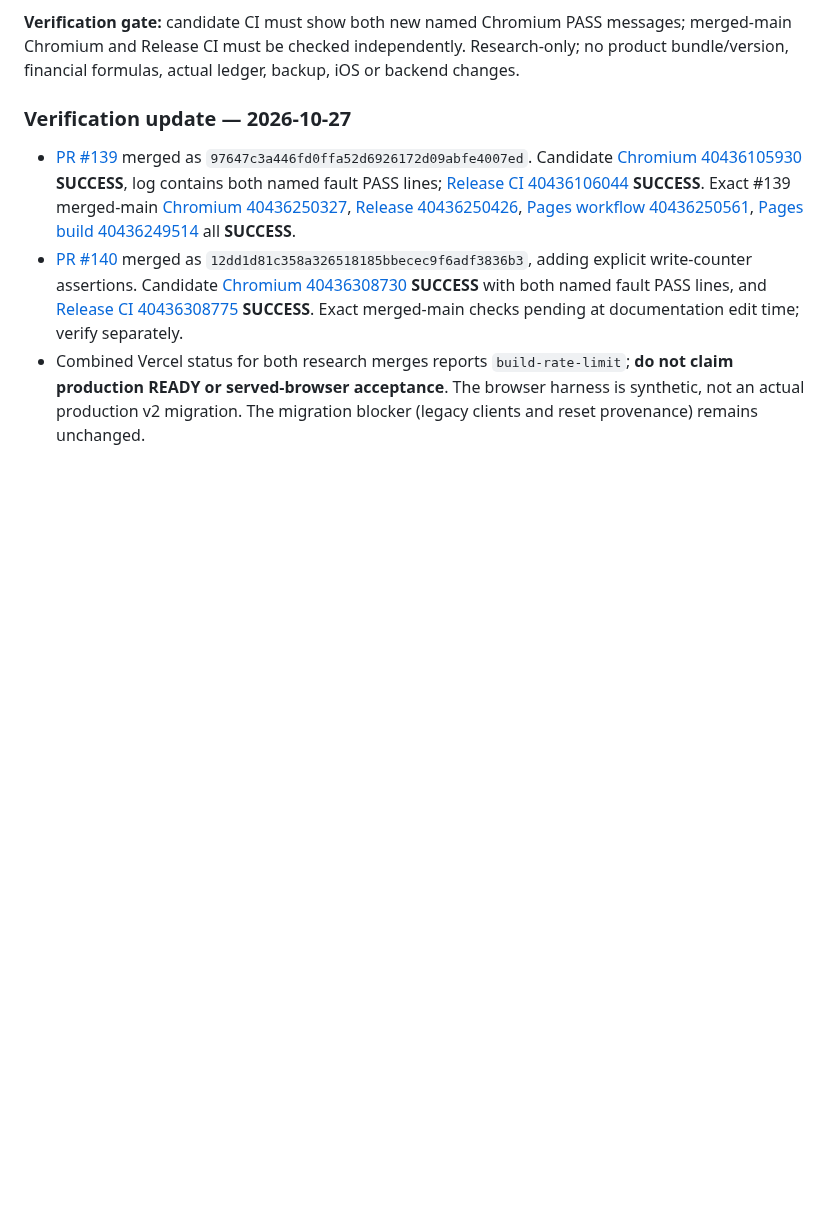
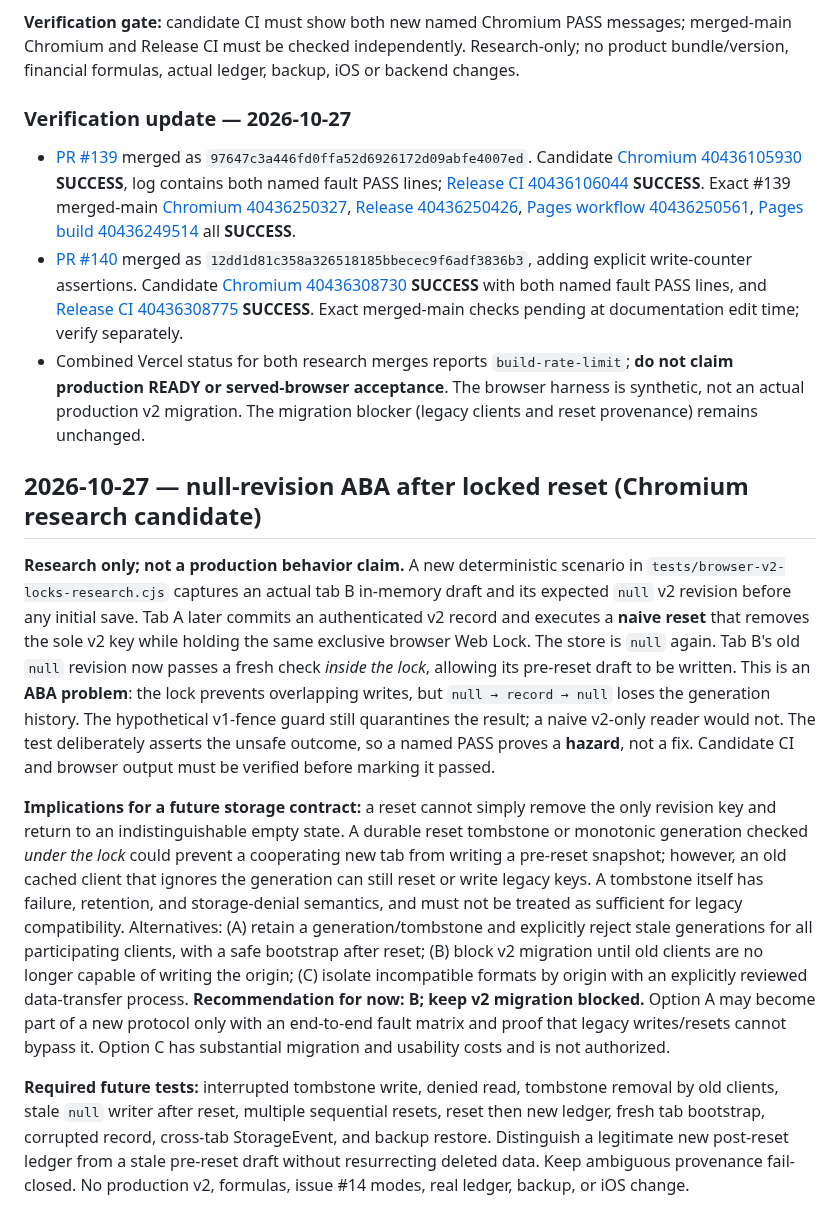
Before and after one commit to nikopol000/financial-autonomy-preview, a Markdown page: docs/WEB_V2_WRITE_ACK_RESEARCH_20261026.md, the part around the change. Rendered like a GitHub page; blank space fills up the shorter version.

Commit message:
docs(web): document reset ABA and migration alternatives

```diff
--- a/docs/WEB_V2_WRITE_ACK_RESEARCH_20261026.md
+++ b/docs/WEB_V2_WRITE_ACK_RESEARCH_20261026.md
@@ -95,3 +95,12 @@ This test is deliberately about **acknowledgement**, not crash durability or ato
 - [PR #139](https://github.com/nikopol000/financial-autonomy-preview/pull/139) merged as `97647c3a446fd0ffa52d6926172d09abfe4007ed`. Candidate [Chromium 40436105930](https://github.com/nikopol000/financial-autonomy-preview/actions/runs/40436105930) **SUCCESS**, log contains both named fault PASS lines; [Release CI 40436106044](https://github.com/nikopol000/financial-autonomy-preview/actions/runs/40436106044) **SUCCESS**. Exact #139 merged-main [Chromium 40436250327](https://github.com/nikopol000/financial-autonomy-preview/actions/runs/40436250327), [Release 40436250426](https://github.com/nikopol000/financial-autonomy-preview/actions/runs/40436250426), [Pages workflow 40436250561](https://github.com/nikopol000/financial-autonomy-preview/actions/runs/40436250561), [Pages build 40436249514](https://github.com/nikopol000/financial-autonomy-preview/actions/runs/40436249514) all **SUCCESS**.
 - [PR #140](https://github.com/nikopol000/financial-autonomy-preview/pull/140) merged as `12dd1d81c358a326518185bbecec9f6adf3836b3`, adding explicit write-counter assertions. Candidate [Chromium 40436308730](https://github.com/nikopol000/financial-autonomy-preview/actions/runs/40436308730) **SUCCESS** with both named fault PASS lines, and [Release CI 40436308775](https://github.com/nikopol000/financial-autonomy-preview/actions/runs/40436308775) **SUCCESS**. Exact merged-main checks pending at documentation edit time; verify separately.
 - Combined Vercel status for both research merges reports `build-rate-limit`; **do not claim production READY or served-browser acceptance**. The browser harness is synthetic, not an actual production v2 migration. The migration blocker (legacy clients and reset provenance) remains unchanged.
+
+
+## 2026-10-27 — null-revision ABA after locked reset (Chromium research candidate)
+
+**Research only; not a production behavior claim.** A new deterministic scenario in `tests/browser-v2-locks-research.cjs` captures an actual tab B in-memory draft and its expected `null` v2 revision before any initial save. Tab A later commits an authenticated v2 record and executes a **naive reset** that removes the sole v2 key while holding the same exclusive browser Web Lock. The store is `null` again. Tab B's old `null` revision now passes a fresh check *inside the lock*, allowing its pre-reset draft to be written. This is an **ABA problem**: the lock prevents overlapping writes, but `null → record → null` loses the generation history. The hypothetical v1-fence guard still quarantines the result; a naive v2-only reader would not. The test deliberately asserts the unsafe outcome, so a named PASS proves a **hazard**, not a fix. Candidate CI and browser output must be verified before marking it passed.
+
+**Implications for a future storage contract:** a reset cannot simply remove the only revision key and return to an indistinguishable empty state. A durable reset tombstone or monotonic generation checked *under the lock* could prevent a cooperating new tab from writing a pre-reset snapshot; however, an old cached client that ignores the generation can still reset or write legacy keys. A tombstone itself has failure, retention, and storage-denial semantics, and must not be treated as sufficient for legacy compatibility. Alternatives: (A) retain a generation/tombstone and explicitly reject stale generations for all participating clients, with a safe bootstrap after reset; (B) block v2 migration until old clients are no longer capable of writing the origin; (C) isolate incompatible formats by origin with an explicitly reviewed data-transfer process. **Recommendation for now: B; keep v2 migration blocked.** Option A may become part of a new protocol only with an end-to-end fault matrix and proof that legacy writes/resets cannot bypass it. Option C has substantial migration and usability costs and is not authorized.
+
+**Required future tests:** interrupted tombstone write, denied read, tombstone removal by old clients, stale `null` writer after reset, multiple sequential resets, reset then new ledger, fresh tab bootstrap, corrupted record, cross-tab StorageEvent, and backup restore. Distinguish a legitimate new post-reset ledger from a stale pre-reset draft without resurrecting deleted data. Keep ambiguous provenance fail-closed. No production v2, formulas, issue #14 modes, real ledger, backup, or iOS change.
```
